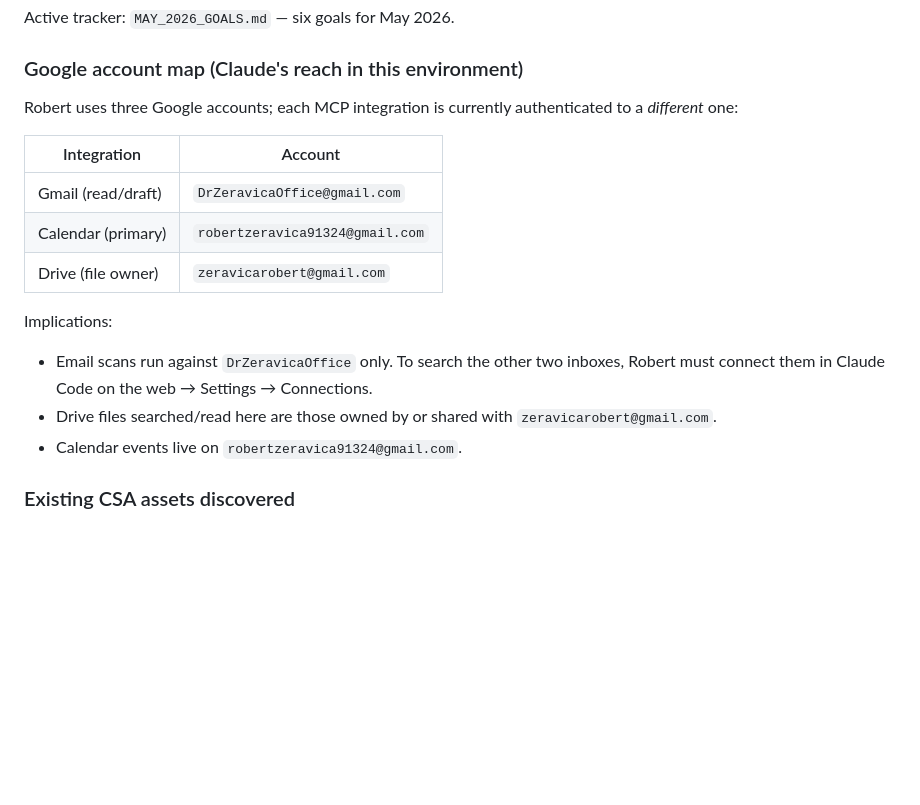
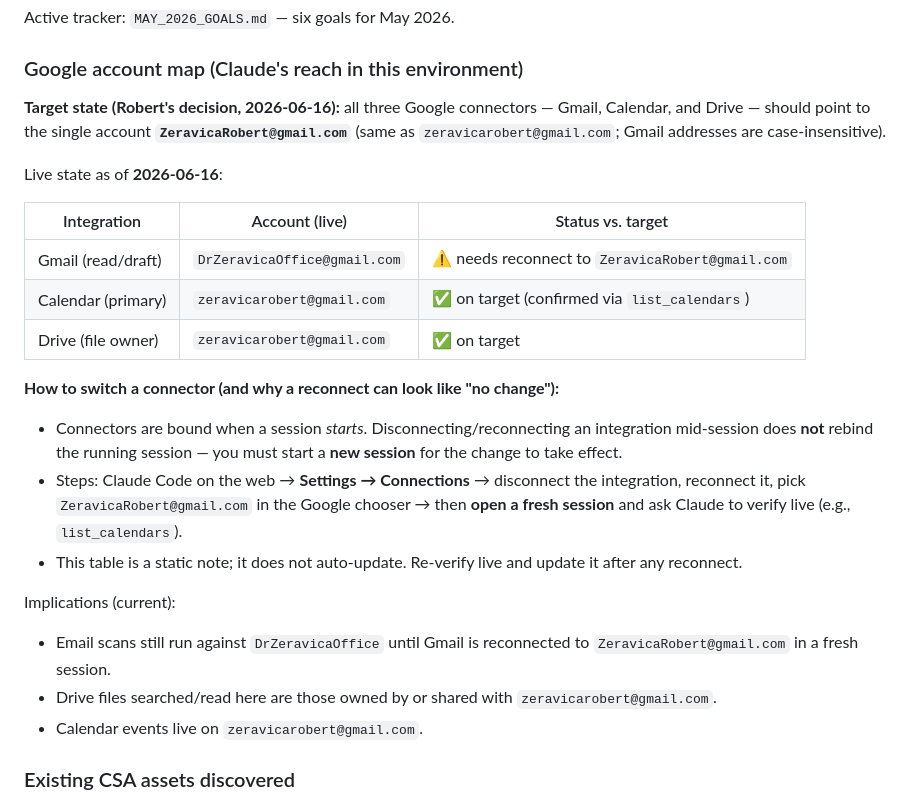
Before and after one commit to zeravicarobert/ChiroSleepAcademy, a Markdown page: CLAUDE.md, the part around the change. Rendered like a GitHub page; blank space fills up the shorter version.

Commit message:
Update Google connector account map: target all three on ZeravicaRobert@gmail.com

```diff
--- a/CLAUDE.md
+++ b/CLAUDE.md
@@ -106,22 +106,36 @@ Active tracker: `MAY_2026_GOALS.md` — six goals for May 2026.
 
 ### Google account map (Claude's reach in this environment)
 
-Robert uses three Google accounts; each MCP integration is currently
-authenticated to a *different* one:
+**Target state (Robert's decision, 2026-06-16):** all three Google
+connectors — Gmail, Calendar, and Drive — should point to the single
+account **`ZeravicaRobert@gmail.com`** (same as `zeravicarobert@gmail.com`;
+Gmail addresses are case-insensitive).
 
-| Integration | Account |
-|---|---|
-| Gmail (read/draft) | `DrZeravicaOffice@gmail.com` |
-| Calendar (primary) | `robertzeravica91324@gmail.com` |
-| Drive (file owner) | `zeravicarobert@gmail.com` |
+Live state as of **2026-06-16**:
 
-Implications:
-- Email scans run against `DrZeravicaOffice` only. To search the other
-  two inboxes, Robert must connect them in Claude Code on the web →
-  Settings → Connections.
+| Integration | Account (live) | Status vs. target |
+|---|---|---|
+| Gmail (read/draft) | `DrZeravicaOffice@gmail.com` | ⚠️ needs reconnect to `ZeravicaRobert@gmail.com` |
+| Calendar (primary) | `zeravicarobert@gmail.com` | ✅ on target (confirmed via `list_calendars`) |
+| Drive (file owner) | `zeravicarobert@gmail.com` | ✅ on target |
+
+**How to switch a connector (and why a reconnect can look like "no change"):**
+- Connectors are bound when a session *starts*. Disconnecting/reconnecting
+  an integration mid-session does **not** rebind the running session —
+  you must start a **new session** for the change to take effect.
+- Steps: Claude Code on the web → **Settings → Connections** → disconnect
+  the integration, reconnect it, pick `ZeravicaRobert@gmail.com` in the
+  Google chooser → then **open a fresh session** and ask Claude to verify
+  live (e.g., `list_calendars`).
+- This table is a static note; it does not auto-update. Re-verify live and
+  update it after any reconnect.
+
+Implications (current):
+- Email scans still run against `DrZeravicaOffice` until Gmail is
+  reconnected to `ZeravicaRobert@gmail.com` in a fresh session.
 - Drive files searched/read here are those owned by or shared with
   `zeravicarobert@gmail.com`.
-- Calendar events live on `robertzeravica91324@gmail.com`.
+- Calendar events live on `zeravicarobert@gmail.com`.
 
 ### Existing CSA assets discovered
 
```
